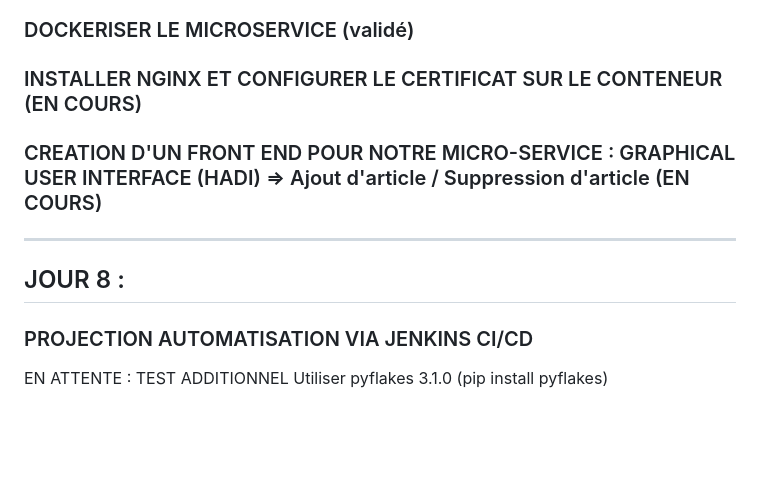
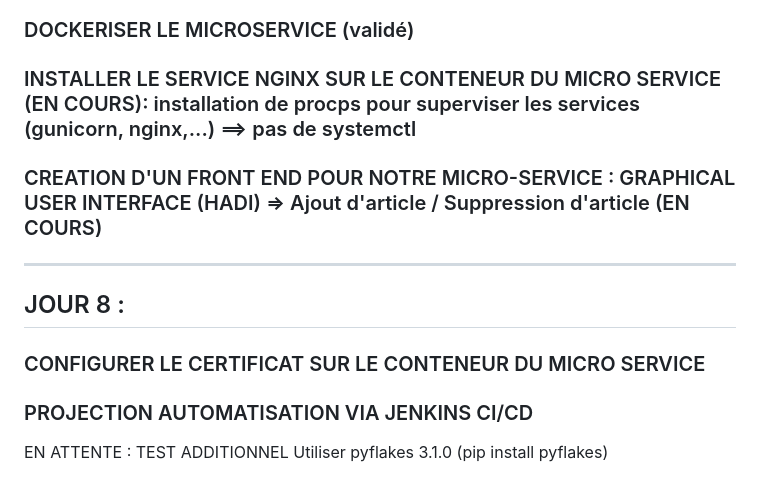
Before and after one commit to pittour/ProjectBGroup2, a Markdown page: README.md, the part around the change. Rendered like a GitHub page; blank space fills up the shorter version.

```diff
--- a/README.md
+++ b/README.md
@@ -328,12 +328,14 @@ Création en cours du fichier nginx.conf qui sera injecté dans le docker conten
 
 ### DOCKERISER LE MICROSERVICE (validé)
 
-### INSTALLER NGINX ET CONFIGURER LE CERTIFICAT SUR LE CONTENEUR (EN COURS)
+### INSTALLER LE SERVICE NGINX SUR LE CONTENEUR DU MICRO SERVICE (EN COURS): installation de procps pour superviser les services (gunicorn, nginx,...) ==> pas de systemctl
 
 ### CREATION D'UN FRONT END POUR NOTRE MICRO-SERVICE : GRAPHICAL USER INTERFACE (HADI) => Ajout d'article / Suppression d'article (EN COURS)
 
 ----------------------------------------------------------------------------------------------------------------------------------------
 ## JOUR 8 :
+
+### CONFIGURER LE CERTIFICAT SUR LE CONTENEUR DU MICRO SERVICE
 
 ### PROJECTION AUTOMATISATION VIA JENKINS CI/CD
 
```
